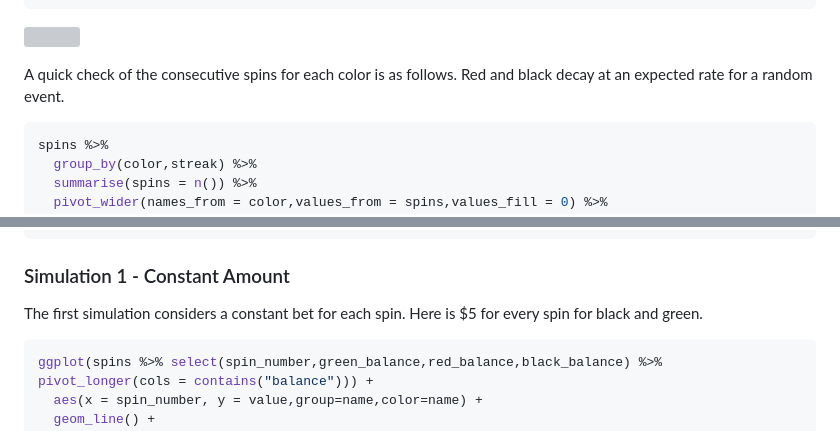
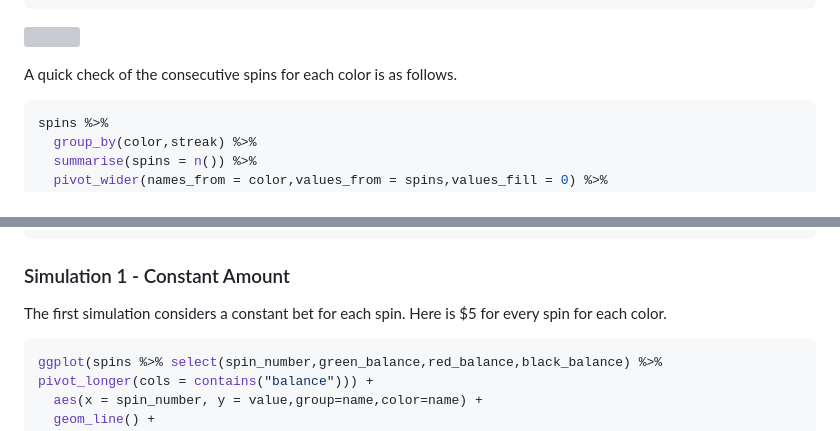
Before and after one commit to ARQ284/Data-Science-Portfolio, a Markdown page: Roulette/Roulette Simulation.md, 2 parts joined by grey strips. Drawn GitHub-style; grey boxes are pictures that could not be loaded.

````diff
--- a/Roulette/Roulette.md
+++ b/Roulette/Roulette Simulation.md
@@ -87,8 +87,7 @@ ggplot(spins %>% distinct(color,freq)) +
 
 ![](Roulette_files/figure-gfm/unnamed-chunk-2-1.png)<!-- -->
 
-A quick check of the consecutive spins for each color is as follows. Red
-and black decay at an expected rate for a random event.
+A quick check of the consecutive spins for each color is as follows.
 
 ``` r
 spins %>%
@@ -114,7 +113,7 @@ spins %>%
 ### Simulation 1 - Constant Amount
 
 The first simulation considers a constant bet for each spin. Here is \$5
-for every spin for black and green.
+for every spin for each color.
 
 ``` r
 ggplot(spins %>% select(spin_number,green_balance,red_balance,black_balance) %>%  pivot_longer(cols = contains("balance"))) +
````
